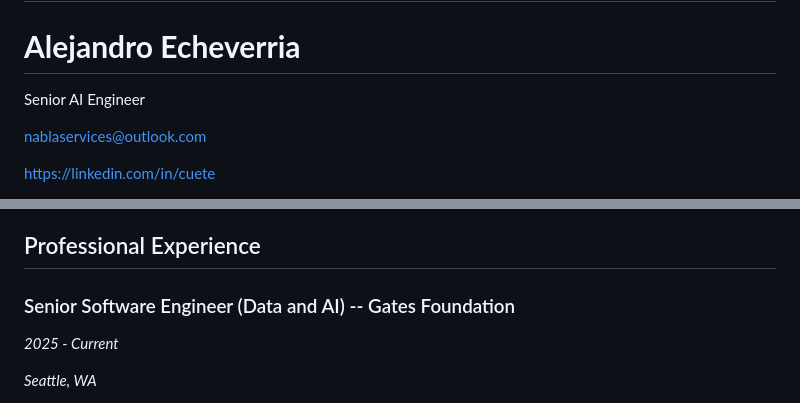
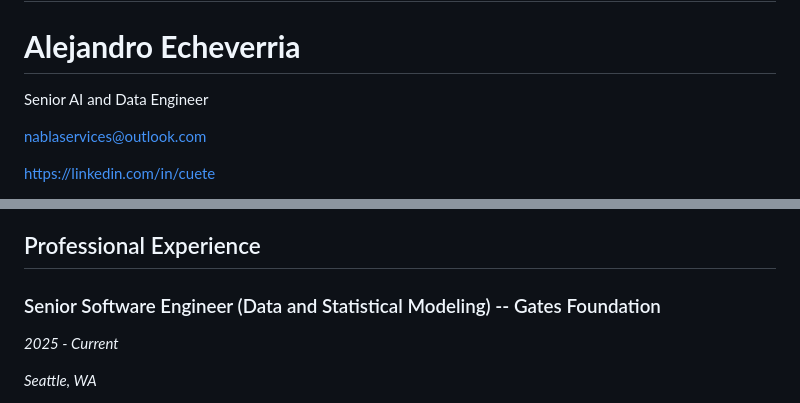
Before and after one commit to cuete/cuete.github.io, a Markdown page: resume/resume-aie.md, 2 parts joined by grey strips. Drawn GitHub-style.

Commit message:
Fix titles: Senior AI and Data Engineer header + Data and Statistical Modeling Gates title

```diff
--- a/resume/resume-aie.md
+++ b/resume/resume-aie.md
@@ -2,7 +2,7 @@
 
 # **Alejandro Echeverria**
 
-Senior AI Engineer
+Senior AI and Data Engineer
 
 <nablaservices@outlook.com>
 
@@ -40,7 +40,7 @@ Senior AI Engineer with 10+ years in AI and 18+ years in software engineering. I
 
 ## Professional Experience
 
-### Senior Software Engineer (Data and AI) -- Gates Foundation
+### Senior Software Engineer (Data and Statistical Modeling) -- Gates Foundation
 
 *2025 - Current*
 
```
Also changed, not shown: resume/resume-fde-ai.md (+1 -1 lines).
